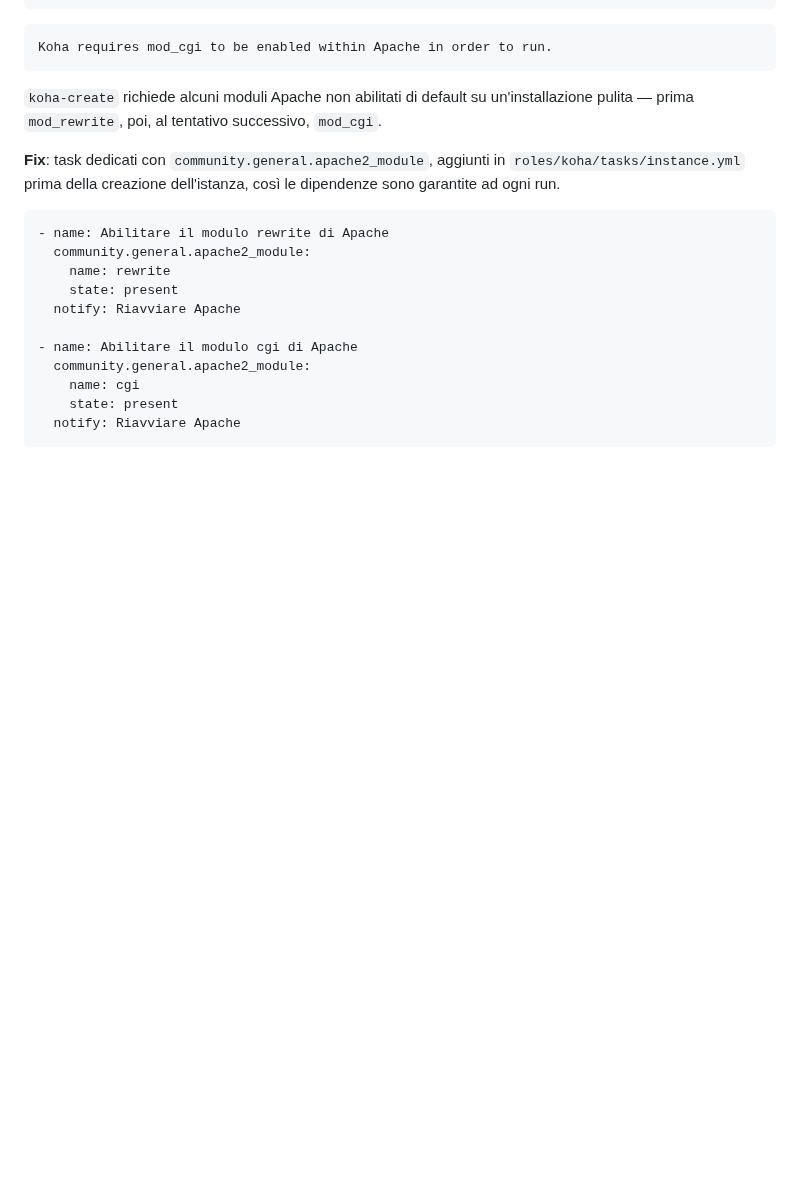
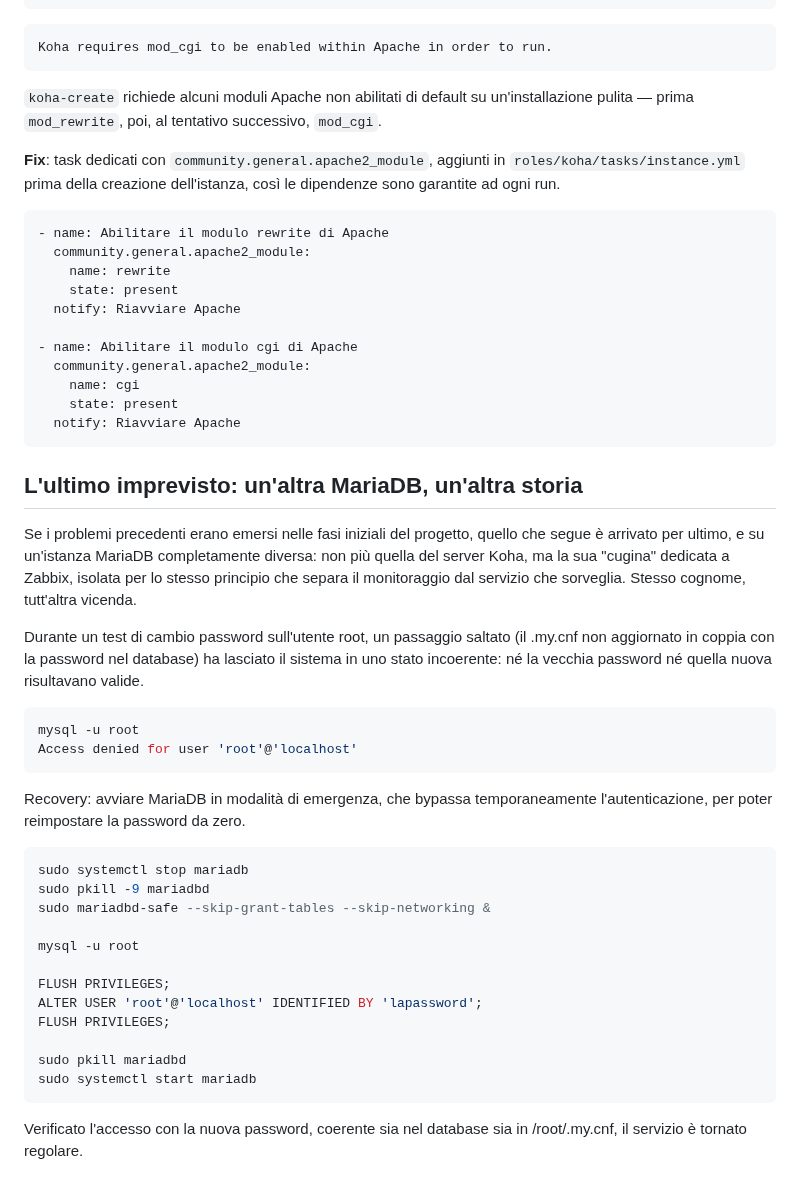
Before and after one commit to Alessandro-Muzi/0A02, a Markdown page: 0A02-primi-ostacoli-troubleshooting.md, the part around the change. GitHub-like rendering; blank space fills up the shorter version.

````diff
--- a/0A02-primi-ostacoli-troubleshooting.md
+++ b/0A02-primi-ostacoli-troubleshooting.md
@@ -85,3 +85,32 @@ Koha requires mod_cgi to be enabled within Apache in order to run.
     state: present
   notify: Riavviare Apache
 ```
+## L'ultimo imprevisto: un'altra MariaDB, un'altra storia
+
+Se i problemi precedenti erano emersi nelle fasi iniziali del progetto, quello che segue è arrivato per ultimo, e su un'istanza MariaDB completamente diversa: non più quella del server Koha, ma la sua "cugina" dedicata a Zabbix, isolata per lo stesso principio che separa il monitoraggio dal servizio che sorveglia. Stesso cognome, tutt'altra vicenda.
+
+Durante un test di cambio password sull'utente root, un passaggio saltato (il .my.cnf non aggiornato in coppia con la password nel database) ha lasciato il sistema in uno stato incoerente: né la vecchia password né quella nuova risultavano valide.
+
+```sql
+mysql -u root
+Access denied for user 'root'@'localhost'
+```
+
+Recovery: avviare MariaDB in modalità di emergenza, che bypassa temporaneamente l'autenticazione, per poter reimpostare la password da zero.
+
+```sql
+sudo systemctl stop mariadb
+sudo pkill -9 mariadbd
+sudo mariadbd-safe --skip-grant-tables --skip-networking &
+
+mysql -u root
+
+FLUSH PRIVILEGES;
+ALTER USER 'root'@'localhost' IDENTIFIED BY 'lapassword';
+FLUSH PRIVILEGES;
+
+sudo pkill mariadbd
+sudo systemctl start mariadb
+```
+
+Verificato l'accesso con la nuova password, coerente sia nel database sia in /root/.my.cnf, il servizio è tornato regolare.
````
